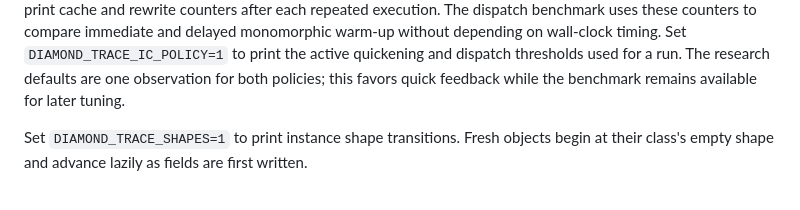
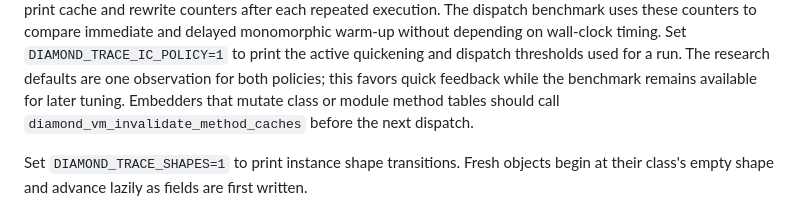
Before and after one commit to diamond-language/diamond, a Markdown page: README.md, the part around the change. Drawn GitHub-style.

Commit message:
Document method cache invalidation API

```diff
--- a/README.md
+++ b/README.md
@@ -488,6 +488,8 @@ Set `DIAMOND_TRACE_IC_POLICY=1` to print the active quickening and dispatch
 thresholds used for a run.
 The research defaults are one observation for both policies; this favors
 quick feedback while the benchmark remains available for later tuning.
+Embedders that mutate class or module method tables should call
+`diamond_vm_invalidate_method_caches` before the next dispatch.
 
 Set `DIAMOND_TRACE_SHAPES=1` to print instance shape transitions. Fresh objects
 begin at their class's empty shape and advance lazily as fields are first written.
```
Also changed, not shown: docs/roadmap.md (+1 -0 lines).
